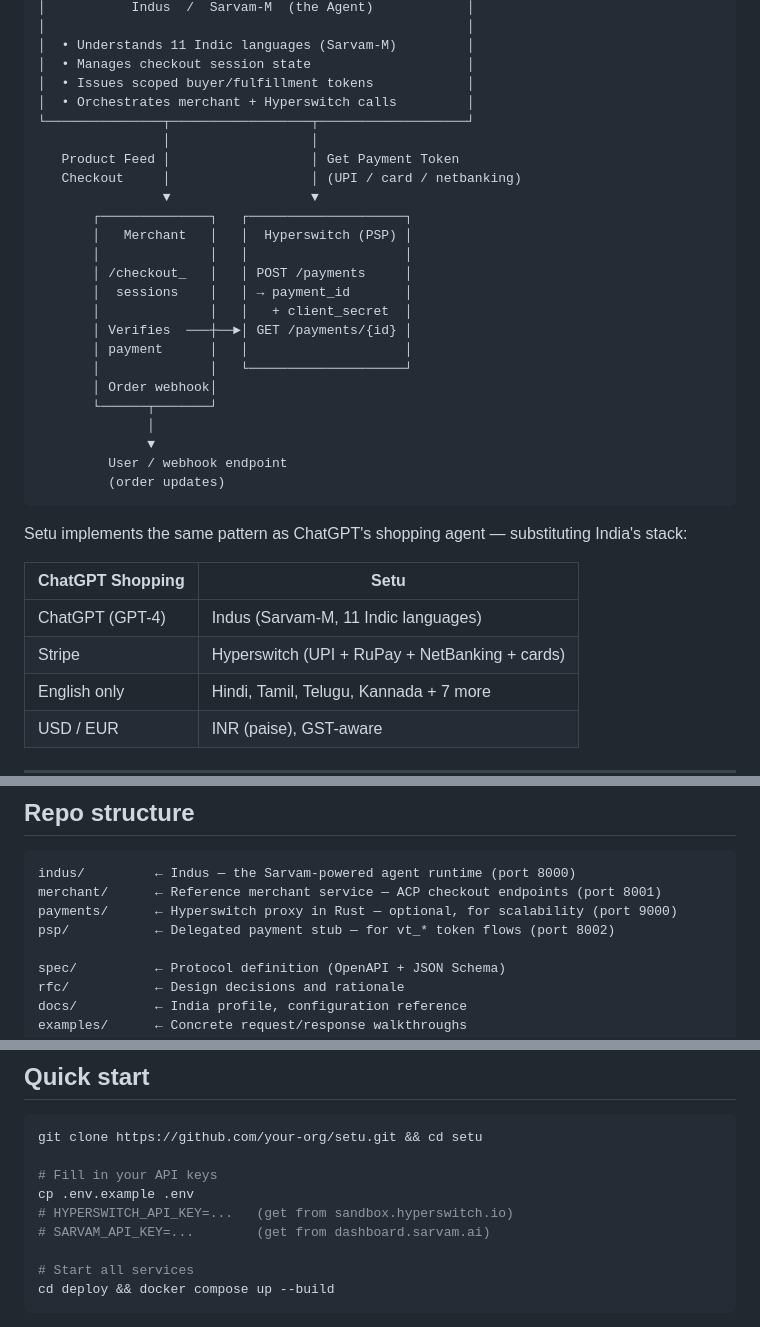
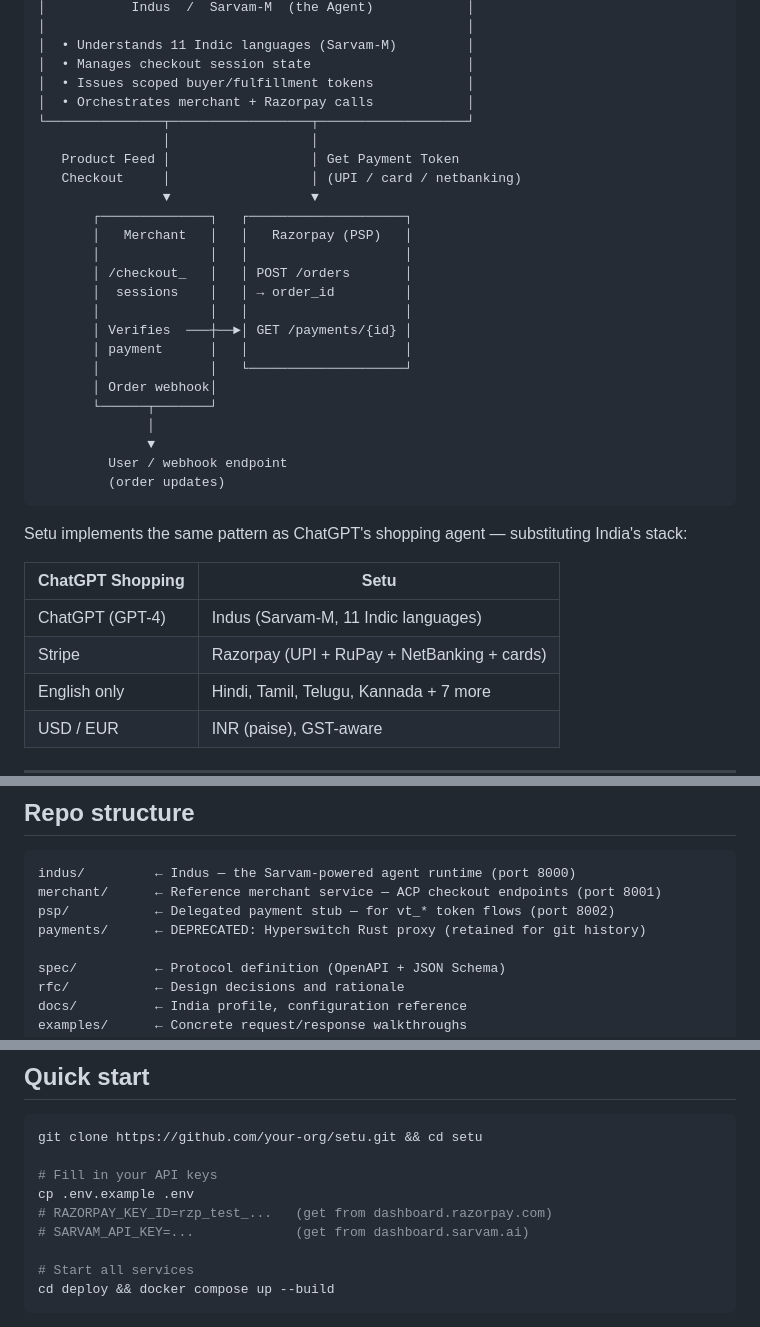
Before and after one commit to mrunalpendem123/Setu, a Markdown page: README.md, 3 parts joined by grey strips. Drawn GitHub-style.

````diff
--- a/README.md
+++ b/README.md
@@ -40,18 +40,18 @@ Indus (Sarvam AI):
 │  • Understands 11 Indic languages (Sarvam-M)         │
 │  • Manages checkout session state                    │
 │  • Issues scoped buyer/fulfillment tokens            │
-│  • Orchestrates merchant + Hyperswitch calls         │
+│  • Orchestrates merchant + Razorpay calls            │
 └───────────────┬──────────────────┬───────────────────┘
                 │                  │
    Product Feed │                  │ Get Payment Token
    Checkout     │                  │ (UPI / card / netbanking)
                 ▼                  ▼
        ┌──────────────┐   ┌────────────────────┐
-       │   Merchant   │   │  Hyperswitch (PSP) │
+       │   Merchant   │   │   Razorpay (PSP)   │
        │              │   │                    │
-       │ /checkout_   │   │ POST /payments     │
-       │  sessions    │   │ → payment_id       │
-       │              │   │   + client_secret  │
+       │ /checkout_   │   │ POST /orders       │
+       │  sessions    │   │ → order_id         │
+       │              │   │                    │
        │ Verifies  ───┼──►│ GET /payments/{id} │
        │ payment      │   │                    │
        │              │   └────────────────────┘
@@ -68,7 +68,7 @@ Setu implements the same pattern as ChatGPT's shopping agent — substituting In
 | ChatGPT Shopping | Setu |
 |---|---|
 | ChatGPT (GPT-4) | Indus (Sarvam-M, 11 Indic languages) |
-| Stripe | Hyperswitch (UPI + RuPay + NetBanking + cards) |
+| Stripe | Razorpay (UPI + RuPay + NetBanking + cards) |
 | English only | Hindi, Tamil, Telugu, Kannada + 7 more |
 | USD / EUR | INR (paise), GST-aware |
 
@@ -225,8 +234,8 @@ POST /indus/sarvam/product_search
 ```
 indus/         ← Indus — the Sarvam-powered agent runtime (port 8000)
 merchant/      ← Reference merchant service — ACP checkout endpoints (port 8001)
-payments/      ← Hyperswitch proxy in Rust — optional, for scalability (port 9000)
 psp/           ← Delegated payment stub — for vt_* token flows (port 8002)
+payments/      ← DEPRECATED: Hyperswitch Rust proxy (retained for git history)
 
 spec/          ← Protocol definition (OpenAPI + JSON Schema)
 rfc/           ← Design decisions and rationale
@@ -246,8 +255,8 @@ git clone https://github.com/your-org/setu.git && cd setu
 
 # Fill in your API keys
 cp .env.example .env
-# HYPERSWITCH_API_KEY=...   (get from sandbox.hyperswitch.io)
-# SARVAM_API_KEY=...        (get from dashboard.sarvam.ai)
+# RAZORPAY_KEY_ID=rzp_test_...   (get from dashboard.razorpay.com)
+# SARVAM_API_KEY=...             (get from dashboard.sarvam.ai)
 
 # Start all services
 cd deploy && docker compose up --build
````
Also changed, not shown: other parts of README.md (+33 -24 lines).
